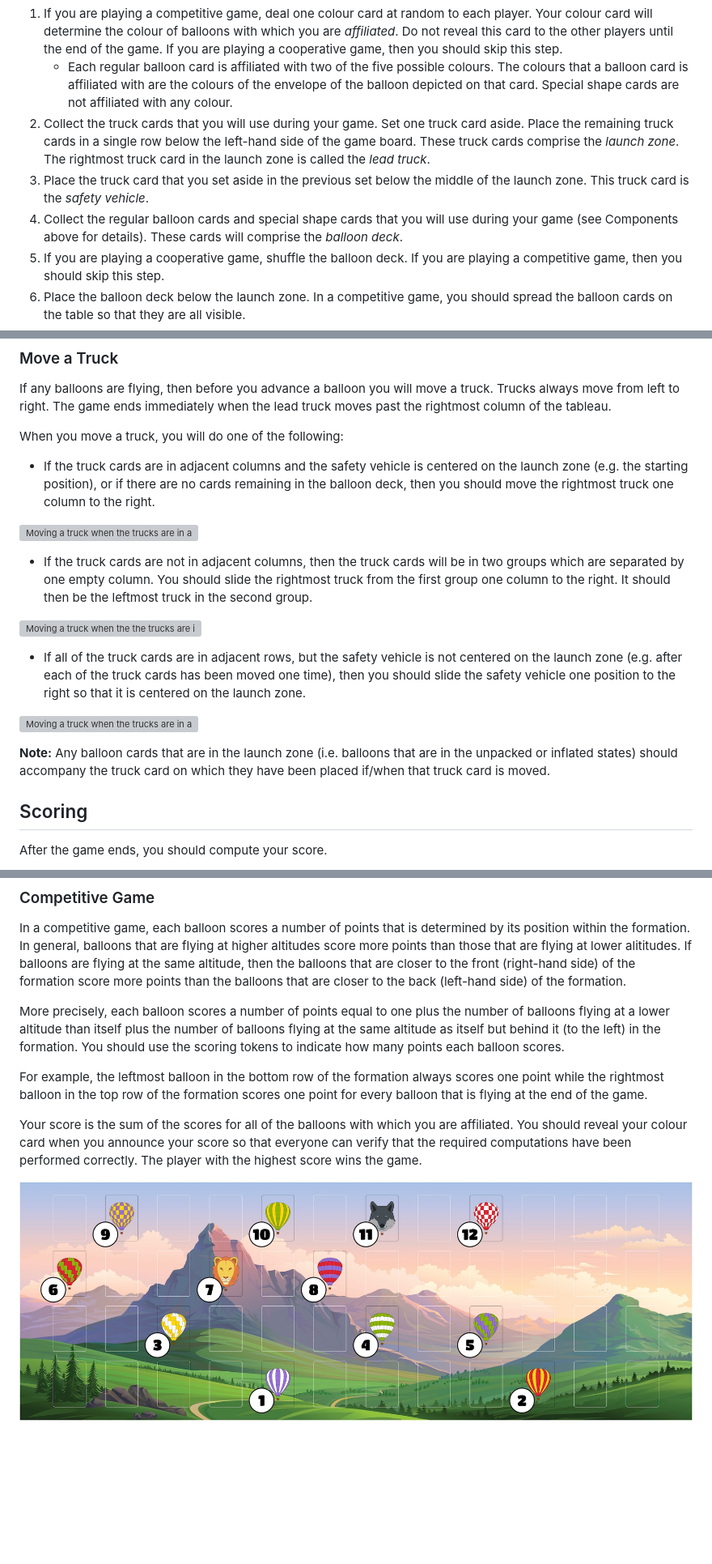
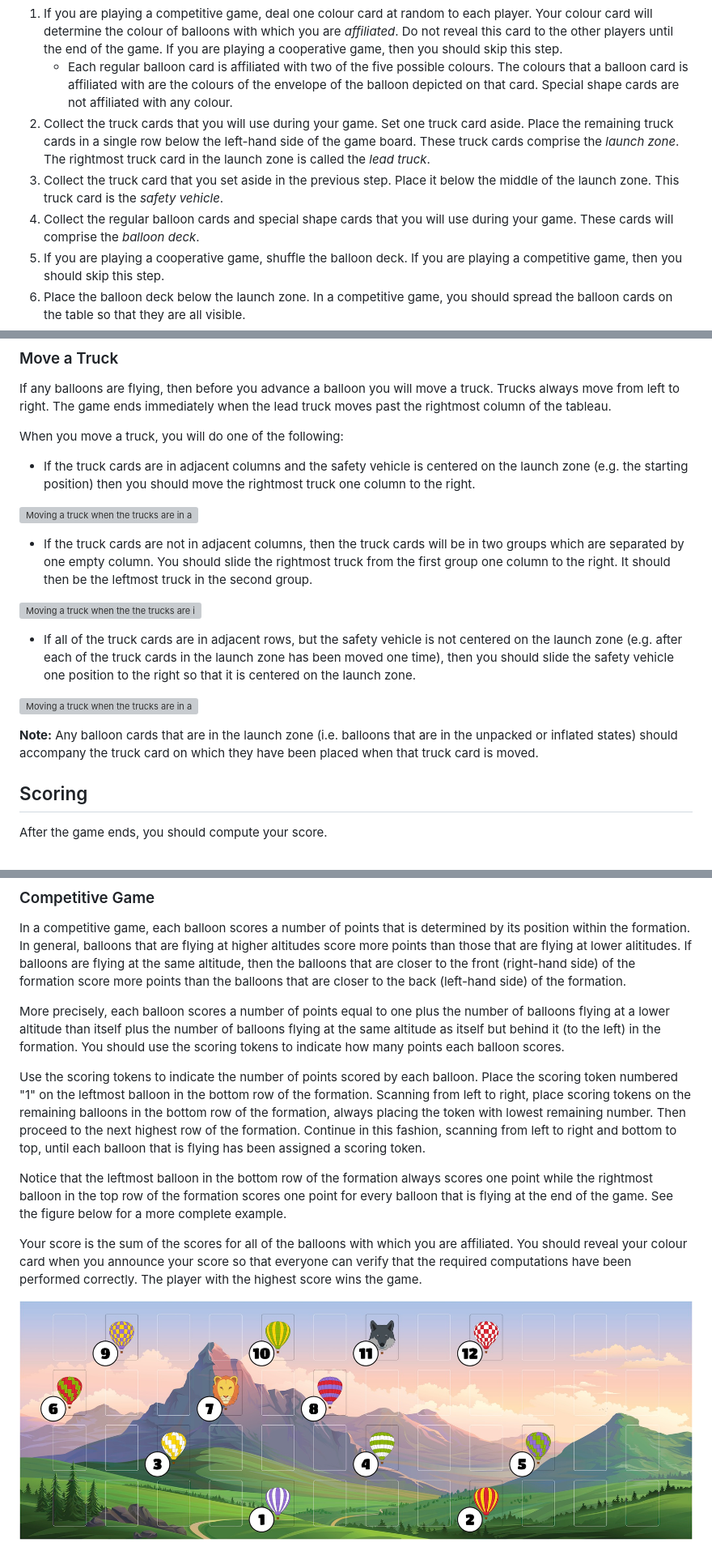
Before and after one commit to michaelpatrickpurcell/balloon-spectacular, a Markdown page: README.md, 3 parts joined by grey strips. Shown: that part at 81% size. GitHub-like rendering; pictures changed too: scoring_diagram.jpg; blank space fills up the shorter version; grey boxes are pictures that could not be loaded.

Commit message:
Update rules and scoring diagram.

```diff
--- a/README.md
+++ b/README.md
@@ -30,8 +30,8 @@ The number of special shape cards, truck cards, and scoring tokens that you will
   1. If you are playing a competitive game, deal one colour card at random to each player. Your colour card will determine the colour of balloons with which you are _affiliated_. Do not reveal this card to the other players until the end of the game. If you are playing a cooperative game, then you should skip this step.
      - Each regular balloon card is affiliated with two of the five possible colours.  The colours that a balloon card is affiliated with are the colours of the envelope of the balloon depicted on that card. Special shape cards are not affiliated with any colour.
   2.  Collect the truck cards that you will use during your game. Set one truck card aside. Place the remaining truck cards in a single row below the left-hand side of the game board. These truck cards comprise the _launch zone_. The rightmost truck card in the launch zone is called the _lead truck_.
-  3. Place the truck card that you set aside in the previous set below the middle of the launch zone. This truck card is the _safety vehicle_.
-  4.  Collect the regular balloon cards and special shape cards that you will use during your game (see Components above for details). These cards will comprise the _balloon deck_.
+  3. Collect the truck card that you set aside in the previous step. Place it below the middle of the launch zone. This truck card is the _safety vehicle_.
+  4.  Collect the regular balloon cards and special shape cards that you will use during your game. These cards will comprise the _balloon deck_.
   5.  If you are playing a cooperative game, shuffle the balloon deck. If you are playing a competitive game, then you should skip this step.
   6.  Place the balloon deck below the launch zone. In a competitive game, you should spread the balloon cards on the table so that they are all visible.
   7. Place the scoring tokens below the play area.
@@ -65,7 +65,7 @@ To advance a balloon, you move a balloon from its current state to the next.
 If any balloons are flying, then before you advance a balloon you will move a truck. Trucks always move from left to right. The game ends immediately when the lead truck moves past the rightmost column of the tableau.
 
 When you move a truck, you will do one of the following:
-  - If the truck cards are in adjacent columns and the safety vehicle is centered on the launch zone (e.g. the starting position), or if there are no cards remaining in the balloon deck, then you should move the rightmost truck one column to the right.
+  - If the truck cards are in adjacent columns and the safety vehicle is centered on the launch zone (e.g. the starting position) then you should move the rightmost truck one column to the right.
 
   ![Moving a truck when the trucks are in a single group and the safety vehicle is centered on the launch zone.](wind_diagram_1.jpg)
 
@@ -73,11 +73,11 @@ When you move a truck, you will do one of the following:
 
   ![Moving a truck when the the trucks are in two groups.](wind_diagram_2.jpg)
 
-  - If all of the truck cards are in adjacent rows, but the safety vehicle is not centered on the launch zone (e.g. after each of the truck cards has been moved one time), then you should slide the safety vehicle one position to the right so that it is centered on the launch zone.
+  - If all of the truck cards are in adjacent rows, but the safety vehicle is not centered on the launch zone (e.g. after each of the truck cards in the launch zone has been moved one time), then you should slide the safety vehicle one position to the right so that it is centered on the launch zone.
 
   ![Moving a truck when the trucks are in a single group and the safety vehicle is not centered on the launch zone.](wind_diagram_3.jpg)
 
-__Note:__ Any balloon cards that are in the launch zone (i.e. balloons that are in the unpacked or inflated states) should accompany the truck card on which they have been placed if/when that truck card is moved.
+__Note:__ Any balloon cards that are in the launch zone (i.e. balloons that are in the unpacked or inflated states) should accompany the truck card on which they have been placed when that truck card is moved.
 
 ## Scoring
 After the game ends, you should compute your score.
@@ -90,7 +90,9 @@ In a competitive game, each balloon scores a number of points that is determined
 
 More precisely, each balloon scores a number of points equal to one plus the number of balloons flying at a lower altitude than itself plus the number of balloons flying at the same altitude as itself but behind it (to the left) in the formation. You should use the scoring tokens to indicate how many points each balloon scores.
 
-For example, the leftmost balloon in the bottom row of the formation always scores one point while the rightmost balloon in the top row of the formation scores one point for every balloon that is flying at the end of the game.
+Use the scoring tokens to indicate the number of points scored by each balloon. Place the scoring token numbered "1" on the leftmost balloon in the bottom row of the formation. Scanning from left to right, place scoring tokens on the remaining balloons in the bottom row of the formation, always placing the token with lowest remaining number. Then proceed to the next highest row of the formation. Continue in this fashion, scanning from left to right and bottom to top, until each balloon that is flying has been assigned a scoring token.
+
+Notice that the leftmost balloon in the bottom row of the formation always scores one point while the rightmost balloon in the top row of the formation scores one point for every balloon that is flying at the end of the game. See the figure below for a more complete example.
 
 Your score is the sum of the scores for all of the balloons with which you are affiliated. You should reveal your colour card when you announce your score so that everyone can verify that the required computations have been performed correctly. The player with the highest score wins the game.
 
```
Also changed, not shown: 1 other file.
